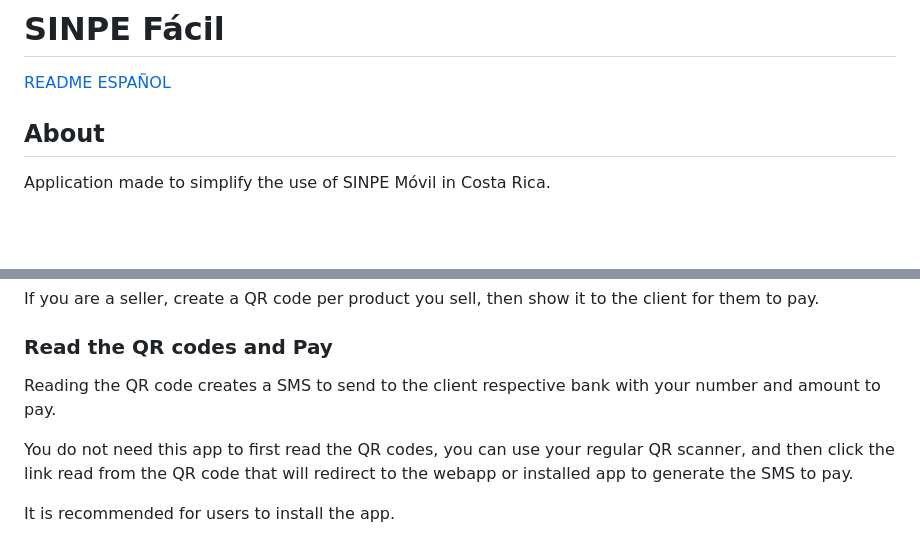
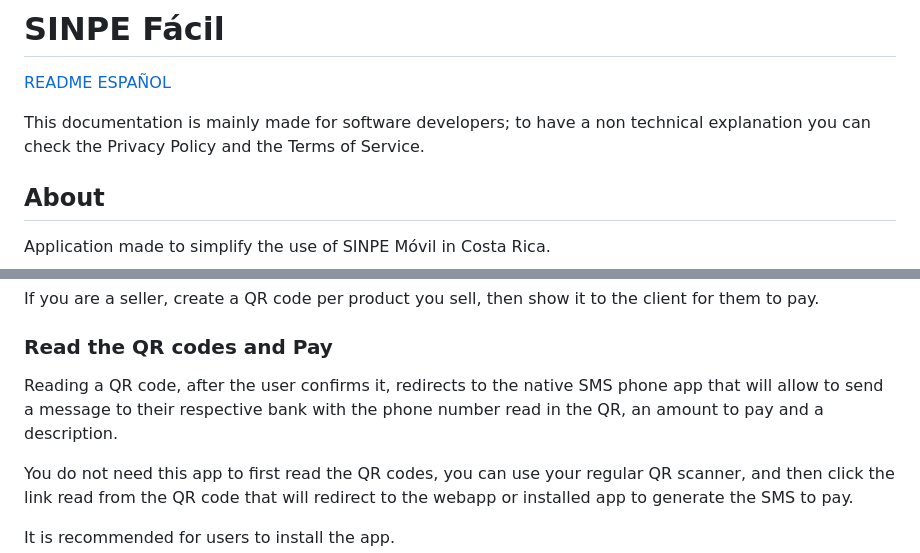
Before and after one commit to Absulit/sinpefacil, a Markdown page: README.en.md, 2 parts joined by grey strips. GitHub-like rendering; blank space fills up the shorter version.

```diff
--- a/README.en.md
+++ b/README.en.md
@@ -1,6 +1,8 @@
 # SINPE Fácil
 
 [README ESPAÑOL](README.es.md)
+
+This documentation is mainly made for software developers; to have a non technical explanation you can check the Privacy Policy and the Terms of Service.
 
 ## About
 
@@ -24,7 +26,7 @@ If you are a seller, create a QR code per product you sell, then show it to the
 
 ### Read the QR codes and Pay
 
-Reading the QR code creates a SMS to send to the client respective bank with your number and amount to pay.
+Reading a QR code, after the user confirms it, redirects to the native SMS phone app that will allow to send a message to their respective bank with the phone number read in the QR, an amount to pay and a description.
 
 You do not need this app to first read the QR codes, you can use your regular QR scanner, and then click the link read from the QR code that will redirect to the webapp or installed app to generate the SMS to pay.
 
```
Also changed, not shown: README.md (+21 -19 lines).
